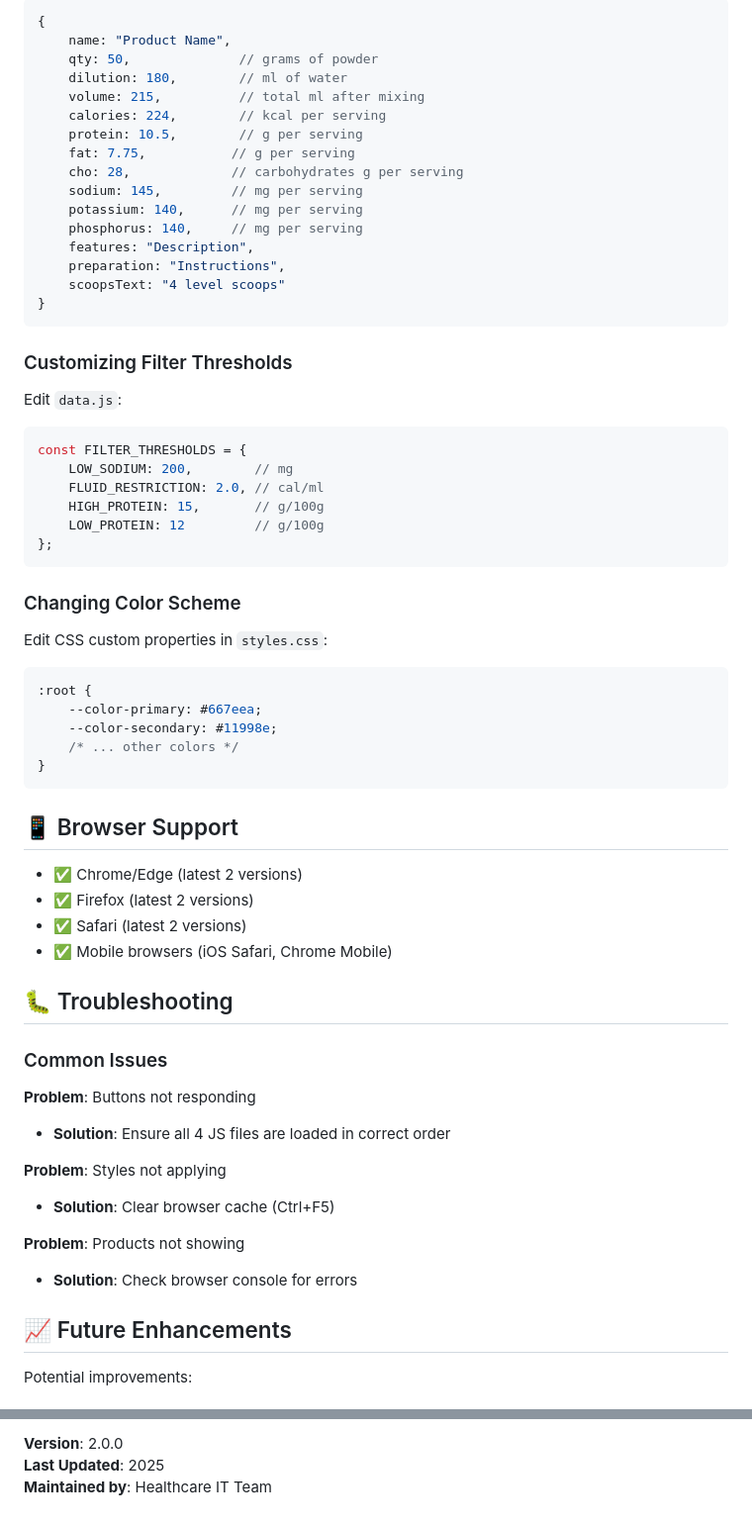
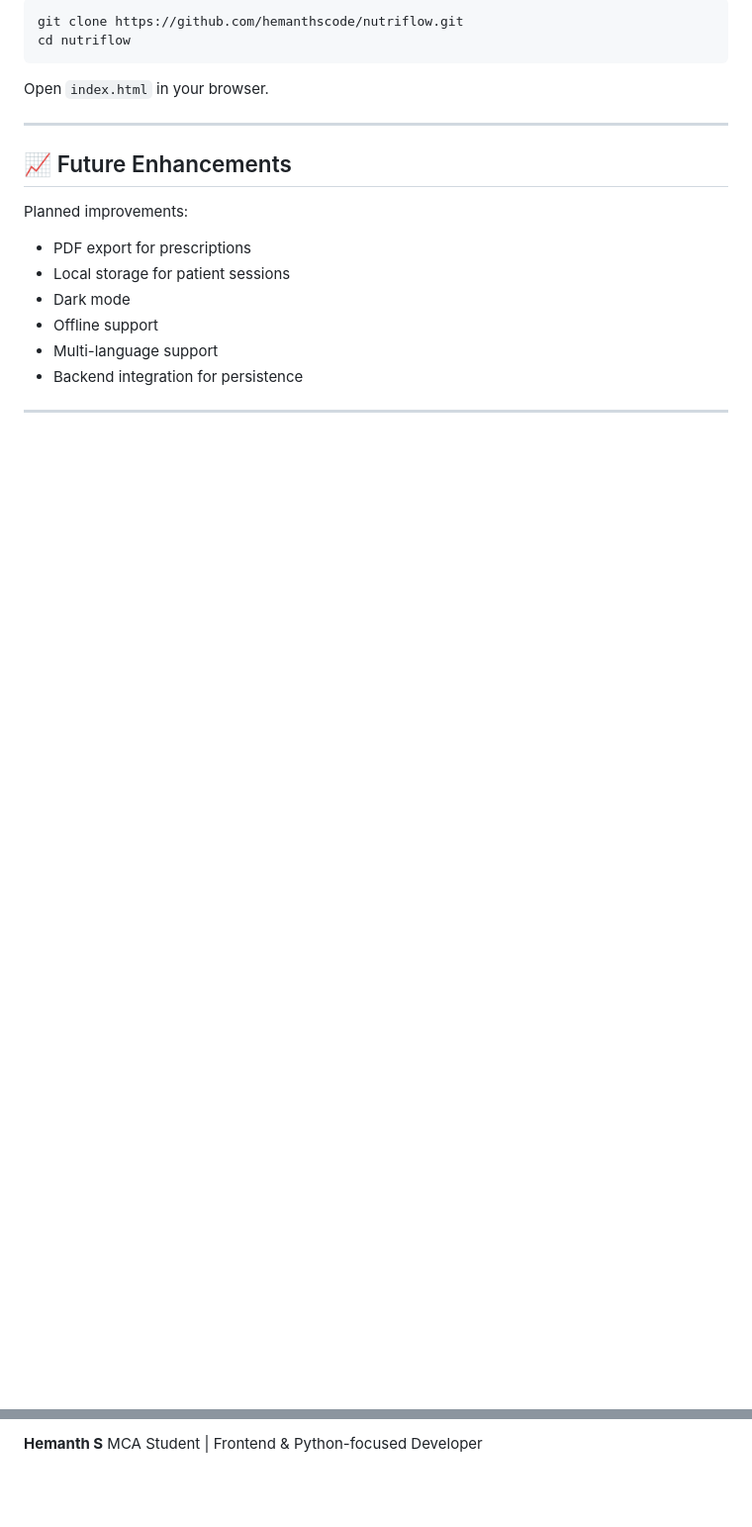
Before and after one commit to hemanthscode/nutriflow, a Markdown page: README.md, 2 parts joined by grey strips. Shown at 99% size. GitHub-like rendering; blank space fills up the shorter version.

Commit message:
docs: improve README with clear project overview and usage details

````diff
--- a/README.md
+++ b/README.md
@@ -146,84 +105,22 @@ Edit `data.js`:
-```javascript
-{
-    name: "Product Name",
-    qty: 50,              // grams of powder
-    dilution: 180,        // ml of water
-    volume: 215,          // total ml after mixing
-    calories: 224,        // kcal per serving
-    protein: 10.5,        // g per serving
-    fat: 7.75,           // g per serving
-    cho: 28,             // carbohydrates g per serving
-    sodium: 145,         // mg per serving
-    potassium: 140,      // mg per serving
-    phosphorus: 140,     // mg per serving
-    features: "Description",
-    preparation: "Instructions",
-    scoopsText: "4 level scoops"
-}
+```bash
+git clone https://github.com/hemanthscode/nutriflow.git
+cd nutriflow
 ```
 
+Open `index.html` in your browser.
 
-### Customizing Filter Thresholds
-
-
-Edit `data.js`:
-
-
-```javascript
-const FILTER_THRESHOLDS = {
-    LOW_SODIUM: 200,        // mg
-    FLUID_RESTRICTION: 2.0, // cal/ml
-    HIGH_PROTEIN: 15,       // g/100g
-    LOW_PROTEIN: 12         // g/100g
-};
-```
-
-
-### Changing Color Scheme
-
-
-Edit CSS custom properties in `styles.css`:
-
-
-```css
-:root {
-    --color-primary: #667eea;
-    --color-secondary: #11998e;
-    /* ... other colors */
-}
-```
-
-
-## 📱 Browser Support
-
-
-- ✅ Chrome/Edge (latest 2 versions)
-- ✅ Firefox (latest 2 versions)
-- ✅ Safari (latest 2 versions)
-- ✅ Mobile browsers (iOS Safari, Chrome Mobile)
-
-
-## 🐛 Troubleshooting
-
-
-### Common Issues
-
-
-**Problem**: Buttons not responding
-- **Solution**: Ensure all 4 JS files are loaded in correct order
-
-
-**Problem**: Styles not applying
-- **Solution**: Clear browser cache (Ctrl+F5)
-
-
-**Problem**: Products not showing
-- **Solution**: Check browser console for errors
-
+---
 
 ## 📈 Future Enhancements
 
+Planned improvements:
 
-Potential improvements:
+* PDF export for prescriptions
+* Local storage for patient sessions
+* Dark mode
+* Offline support
+* Multi-language support
+* Backend integration for persistence
 
+---
 
@@ -291,4 +141,3 @@ When making changes:
 
-**Version**: 2.0.0
-**Last Updated**: 2025
-**Maintained by**: Healthcare IT Team
+**Hemanth S**
+MCA Student | Frontend & Python-focused Developer
````
Also changed, not shown: other parts of README.md (+85 -173 lines).
